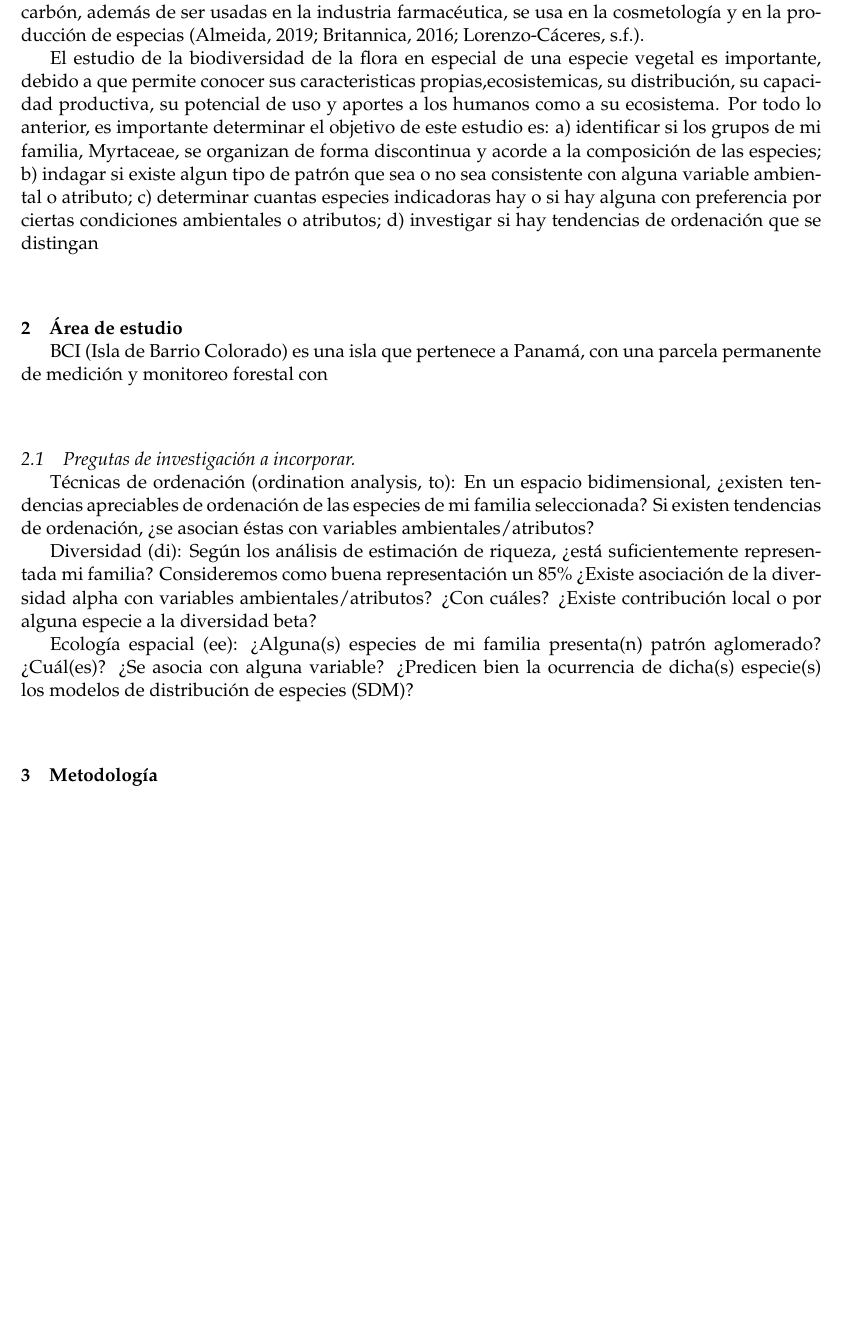
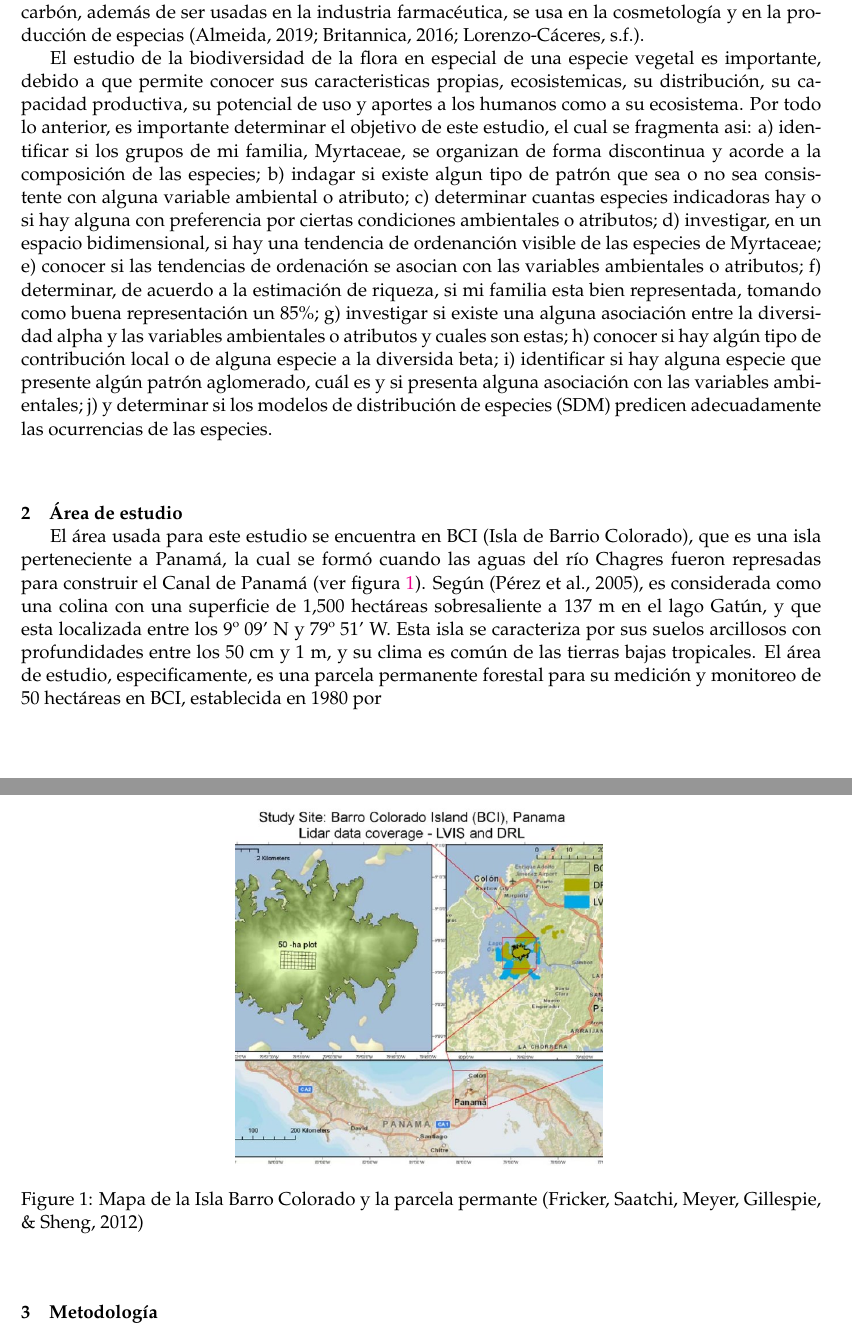
Before and after one commit to biogeografia-202102/unidad-0-asignacion-99-mi-manuscrito-DarihanaLinaresL, a LaTeX paper (manuscrito.tex): part of page 3 of 4 before the commit and two parts of pages 3 and 4 of 5 after it, the two joined at a grey line, cut so that both start at the same text, the shorter picture padded with empty space. Compiled offline with pdfLaTeX.

Commit message:
Área de estudio

```diff
--- a/manuscrito.tex
+++ b/manuscrito.tex
@@ -39,6 +39,15 @@
 \setcounter{secnumdepth}{3}
 
 
+\usepackage{graphicx,grffile}
+\makeatletter
+\def\maxwidth{\ifdim\Gin@nat@width>\linewidth\linewidth\else\Gin@nat@width\fi}
+\def\maxheight{\ifdim\Gin@nat@height>\textheight\textheight\else\Gin@nat@height\fi}
+\makeatother
+% Scale images if necessary, so that they will not overflow the page
+% margins by default, and it is still possible to overwrite the defaults
+% using explicit options in \includegraphics[width, height, ...]{}
+\setkeys{Gin}{width=\maxwidth,height=\maxheight,keepaspectratio}
 
 \title{Título\\
 Subtítulo\\
@@ -299,40 +307,49 @@ cosmetología y en la producción de especias (Almeida, 2019; Britannica,
 
 El estudio de la biodiversidad de la flora en especial de una especie
 vegetal es importante, debido a que permite conocer sus caracteristicas
-propias,ecosistemicas, su distribución, su capacidad productiva, su
+propias, ecosistemicas, su distribución, su capacidad productiva, su
 potencial de uso y aportes a los humanos como a su ecosistema. Por todo
-lo anterior, es importante determinar el objetivo de este estudio es: a)
-identificar si los grupos de mi familia, Myrtaceae, se organizan de
-forma discontinua y acorde a la composición de las especies; b) indagar
-si existe algun tipo de patrón que sea o no sea consistente con alguna
-variable ambiental o atributo; c) determinar cuantas especies
-indicadoras hay o si hay alguna con preferencia por ciertas condiciones
-ambientales o atributos; d) investigar si hay tendencias de ordenación
-que se distingan
+lo anterior, es importante determinar el objetivo de este estudio, el
+cual se fragmenta asi: a) identificar si los grupos de mi familia,
+Myrtaceae, se organizan de forma discontinua y acorde a la composición
+de las especies; b) indagar si existe algun tipo de patrón que sea o no
+sea consistente con alguna variable ambiental o atributo; c) determinar
+cuantas especies indicadoras hay o si hay alguna con preferencia por
+ciertas condiciones ambientales o atributos; d) investigar, en un
+espacio bidimensional, si hay una tendencia de ordenanción visible de
+las especies de Myrtaceae; e) conocer si las tendencias de ordenación se
+asocian con las variables ambientales o atributos; f) determinar, de
+acuerdo a la estimación de riqueza, si mi familia esta bien
+representada, tomando como buena representación un 85\%; g) investigar
+si existe una alguna asociación entre la diversidad alpha y las
+variables ambientales o atributos y cuales son estas; h) conocer si hay
+algún tipo de contribución local o de alguna especie a la diversida
+beta; i) identificar si hay alguna especie que presente algún patrón
+aglomerado, cuál es y si presenta alguna asociación con las variables
+ambientales; j) y determinar si los modelos de distribución de especies
+(SDM) predicen adecuadamente las ocurrencias de las especies.
 
 \section{Área de estudio}\label{uxe1rea-de-estudio}
 
-BCI (Isla de Barrio Colorado) es una isla que pertenece a Panamá, con
-una parcela permanente de medición y monitoreo forestal con
+El área usada para este estudio se encuentra en BCI (Isla de Barrio
+Colorado), que es una isla perteneciente a Panamá, la cual se formó
+cuando las aguas del río Chagres fueron represadas para construir el
+Canal de Panamá (ver figura \ref{fig:bci}). Según (Pérez et al., 2005),
+es considerada como una colina con una superficie de 1,500 hectáreas
+sobresaliente a 137 m en el lago Gatún, y que esta localizada entre los
+9º 09' N y 79º 51' W. Esta isla se caracteriza por sus suelos arcillosos
+con profundidades entre los 50 cm y 1 m, y su clima es común de las
+tierras bajas tropicales. El área de estudio, especificamente, es una
+parcela permanente forestal para su medición y monitoreo de 50 hectáreas
+en BCI, establecida en 1980 por
 
-\subsection{Pregutas de investigación a
-incorporar.}\label{pregutas-de-investigaciuxf3n-a-incorporar.}
-
-Técnicas de ordenación (ordination analysis, to): En un espacio
-bidimensional, ¿existen tendencias apreciables de ordenación de las
-especies de mi familia seleccionada? Si existen tendencias de
-ordenación, ¿se asocian éstas con variables ambientales/atributos?
-
-Diversidad (di): Según los análisis de estimación de riqueza, ¿está
-suficientemente representada mi familia? Consideremos como buena
-representación un 85\% ¿Existe asociación de la diversidad alpha con
-variables ambientales/atributos? ¿Con cuáles? ¿Existe contribución local
-o por alguna especie a la diversidad beta?
-
-Ecología espacial (ee): ¿Alguna(s) especies de mi familia presenta(n)
-patrón aglomerado? ¿Cuál(es)? ¿Se asocia con alguna variable? ¿Predicen
-bien la ocurrencia de dicha(s) especie(s) los modelos de distribución de
-especies (SDM)?
+\begin{figure}
+\centering
+\includegraphics[width=0.50000\textwidth]{mapa bci.jpg}
+\caption{Mapa de la Isla Barro Colorado y la parcela
+permante\label{fig:bci} (Fricker, Saatchi, Meyer, Gillespie, \& Sheng,
+2012)}
+\end{figure}
 
 \section{Metodología}\label{metodologuxeda}
 
@@ -375,3 +392,5 @@ Britannica, E. (2016). \emph{Myrtaceae}. Retrieved from
 De la Llata Loyola, M. D. (2003). \emph{Ecología y medio ambiente}.
 Editorial Progreso.
 
+\hypertarget{ref-fricker2012application}{}
+Fricker, G. A., Saatchi, S. S., Meyer, V., Gillespie, T. W., \& Sheng,
```
Also changed, not shown: bibliography.bib (+25 -0 lines), bci.jpg (added), manuscrito.pdf, mapa bci.jpg (added), parcela.jpg (added), manuscrito.tex (14 more changed lines), 2 other files.
